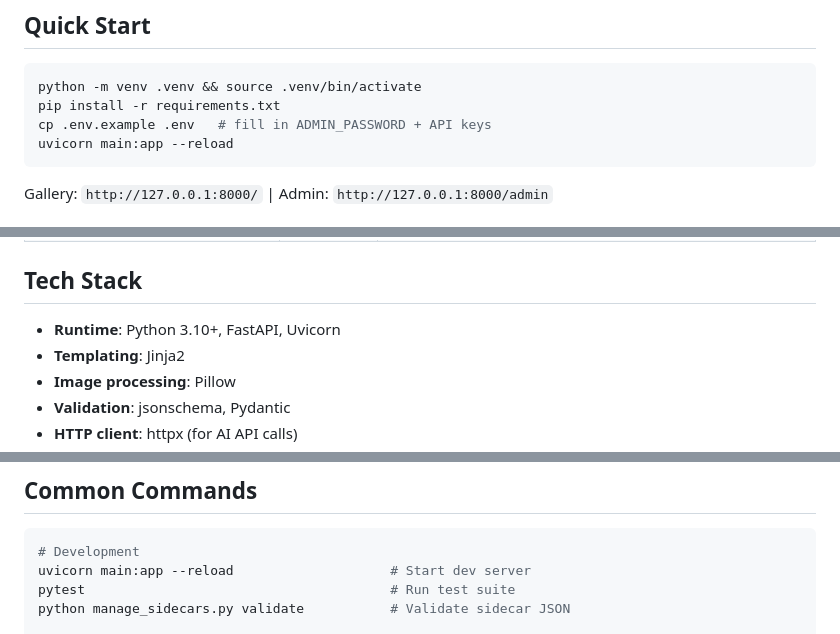
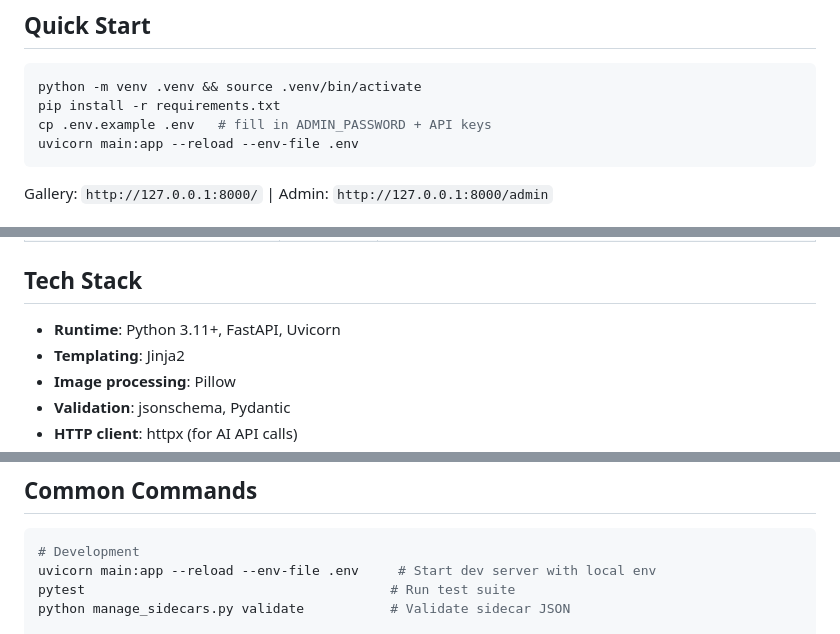
Before and after one commit to adamtasteslikegood/ArtazzenDotCom, a Markdown page: CLAUDE.md, 3 parts joined by grey strips. GitHub-like rendering.

Commit message:
docs: align runtime setup with project requirements

````diff
--- a/CLAUDE.md
+++ b/CLAUDE.md
@@ -12,7 +12,7 @@ Artwork gallery and curation platform built with FastAPI + Jinja2. Public galler
 python -m venv .venv && source .venv/bin/activate
 pip install -r requirements.txt
 cp .env.example .env   # fill in ADMIN_PASSWORD + API keys
-uvicorn main:app --reload
+uvicorn main:app --reload --env-file .env
 ```
 
 Gallery: `http://127.0.0.1:8000/` | Admin: `http://127.0.0.1:8000/admin`
@@ -90,7 +90,7 @@ Layering (no cycles): `config → sidecars → ai_metadata → curation → watc
 
 ## Tech Stack
 
-- **Runtime**: Python 3.10+, FastAPI, Uvicorn
+- **Runtime**: Python 3.11+, FastAPI, Uvicorn
 - **Templating**: Jinja2
 - **Image processing**: Pillow
 - **Validation**: jsonschema, Pydantic
@@ -251,7 +251,7 @@ A deterministic PreToolUse hook (`.claude/hooks/pretooluse-pr-review-nudge.sh`)
 
 ```bash
 # Development
-uvicorn main:app --reload                    # Start dev server
+uvicorn main:app --reload --env-file .env     # Start dev server with local env
 pytest                                       # Run test suite
 python manage_sidecars.py validate           # Validate sidecar JSON
 
````
